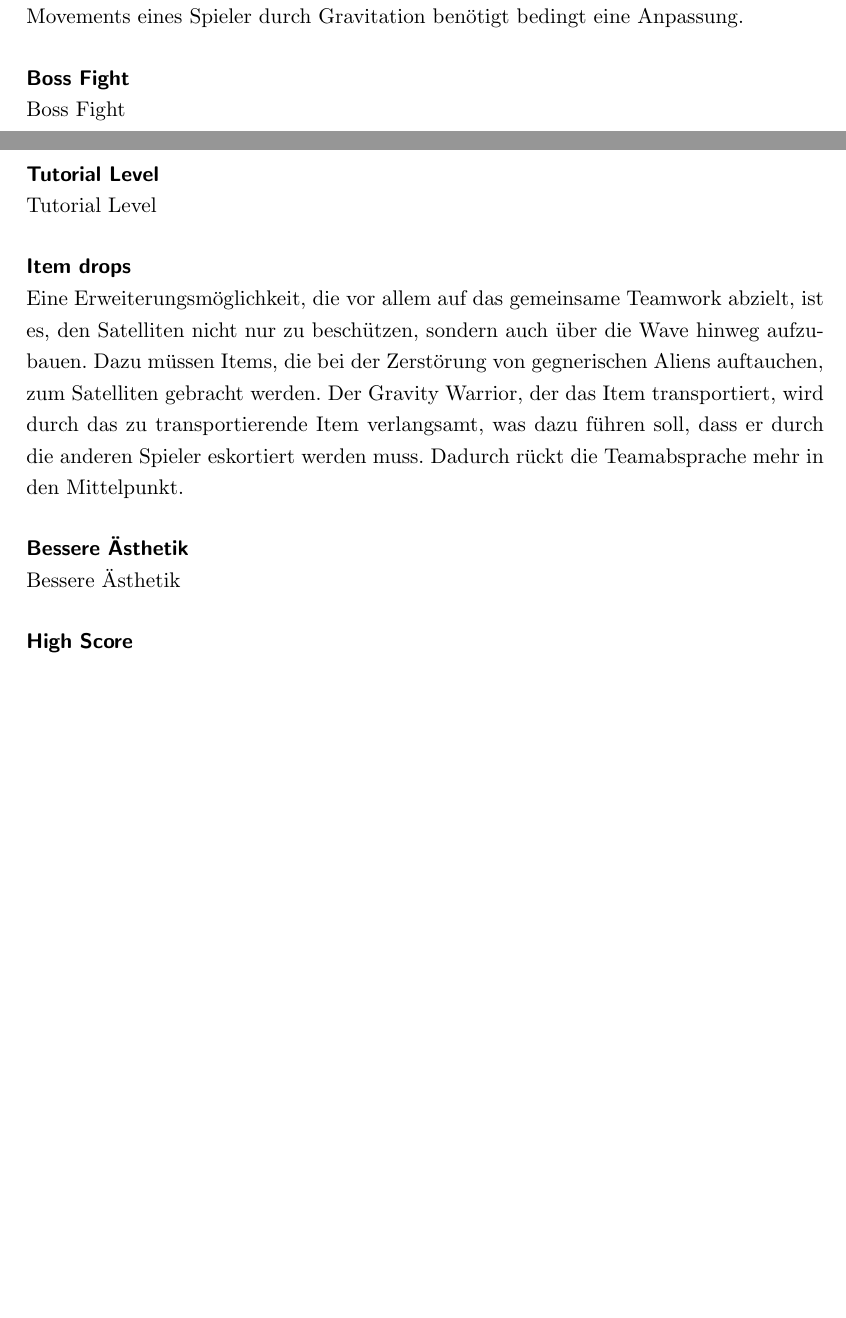
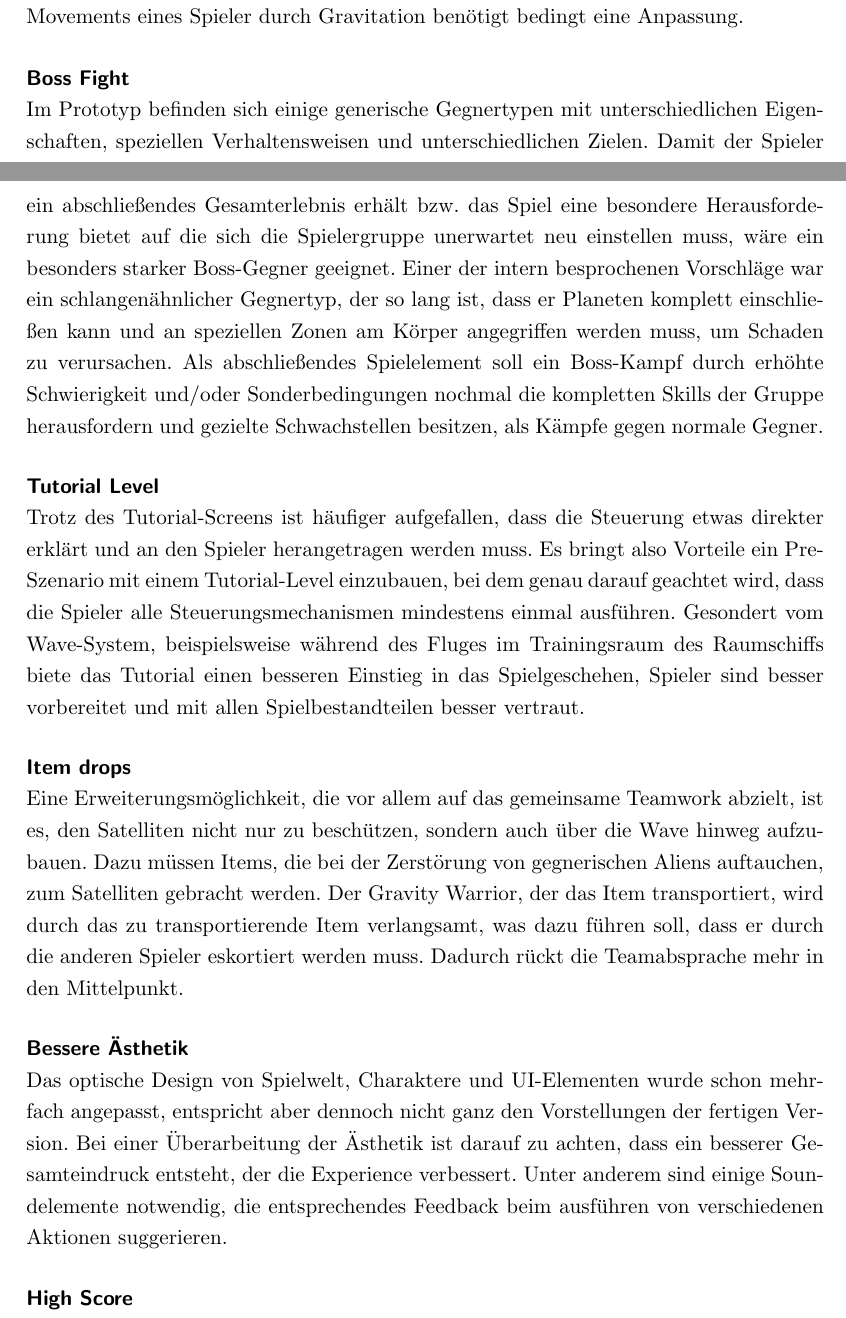
Before and after one commit to dephiloper/game-and-interaction-design, a LaTeX document (doc/docu.tex): two parts of pages 20 and 21 of 26, joined at a grey line, cut so that both start at the same text, the shorter picture padded with empty space. Compiled offline with pdfLaTeX.

Commit message:
improvements

```diff
--- a/doc/docu.tex
+++ b/doc/docu.tex
@@ -316,10 +316,22 @@ ist noch notwendig. Das Konzept zur Beeinflussung des Movements eines Spieler du
 Gravitation benötigt bedingt eine Anpassung.
 
 \lbparagraph{Boss Fight}
-Boss Fight
+Im Prototyp befinden sich einige generische Gegnertypen mit unterschiedlichen Eigenschaften,
+speziellen Verhaltensweisen und unterschiedlichen Zielen. Damit der Spieler ein abschließendes
+Gesamterlebnis erhält bzw. das Spiel eine besondere Herausforderung bietet auf die sich die Spielergruppe
+unerwartet neu einstellen muss, wäre ein besonders starker Boss-Gegner geeignet. Einer der intern besprochenen
+Vorschläge war ein schlangenähnlicher Gegnertyp, der so lang ist, dass er Planeten komplett einschließen kann und an
+speziellen Zonen am Körper angegriffen werden muss, um Schaden zu verursachen. Als abschließendes Spielelement soll ein
+Boss-Kampf durch erhöhte Schwierigkeit und/oder Sonderbedingungen nochmal die kompletten Skills der Gruppe herausfordern und
+gezielte Schwachstellen besitzen, als Kämpfe gegen normale Gegner.
 
 \lbparagraph{Tutorial Level}
-Tutorial Level
+Trotz des Tutorial-Screens ist häufiger aufgefallen, dass die Steuerung etwas direkter erklärt und an den Spieler
+herangetragen werden muss. Es bringt also Vorteile ein Pre-Szenario mit einem Tutorial-Level einzubauen,
+bei dem genau darauf geachtet wird, dass die Spieler alle Steuerungsmechanismen mindestens einmal ausführen.
+Gesondert vom Wave-System, beispielsweise während des Fluges im Trainingsraum des Raumschiffs biete das Tutorial
+einen besseren Einstieg in das Spielgeschehen, Spieler sind besser vorbereitet und mit allen Spielbestandteilen
+besser vertraut.
 
 \lbparagraph{Item drops}
 Eine Erweiterungsmöglichkeit, die vor allem auf das gemeinsame Teamwork abzielt, ist es,
@@ -330,7 +342,10 @@ transportierende Item verlangsamt, was dazu führen soll, dass er durch die ande
 eskortiert werden muss. Dadurch rückt die Teamabsprache mehr in den Mittelpunkt.
 
 \lbparagraph{Bessere Ästhetik}
-Bessere Ästhetik
+Das optische Design von Spielwelt, Charaktere und UI-Elementen wurde schon mehrfach angepasst,
+entspricht aber dennoch nicht ganz den Vorstellungen der fertigen Version. Bei einer Überarbeitung der Ästhetik ist
+darauf zu achten, dass ein besserer Gesamteindruck entsteht, der die Experience verbessert. Unter anderem sind einige
+Soundelemente notwendig, die entsprechendes Feedback beim ausführen von verschiedenen Aktionen suggerieren.
 
 \lbparagraph{High Score}
 Um den agonen Aspekt des Spiels zu verstärken, liegt es nahe einen Score einzuführen, der
```
